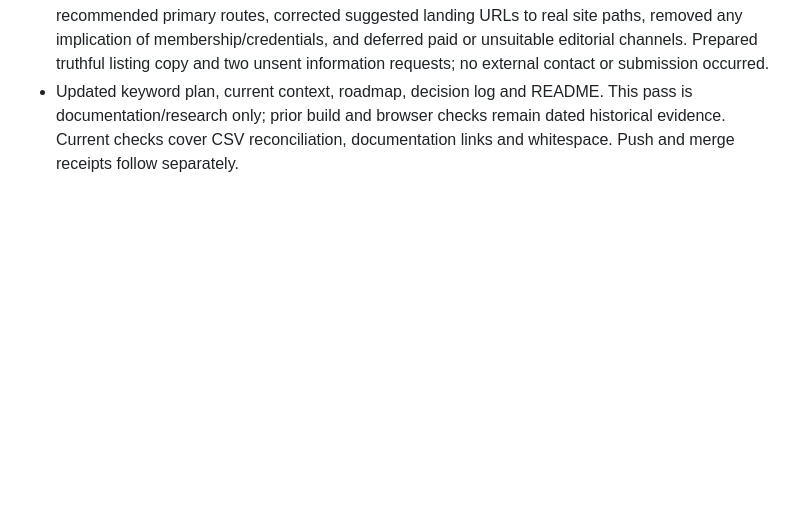
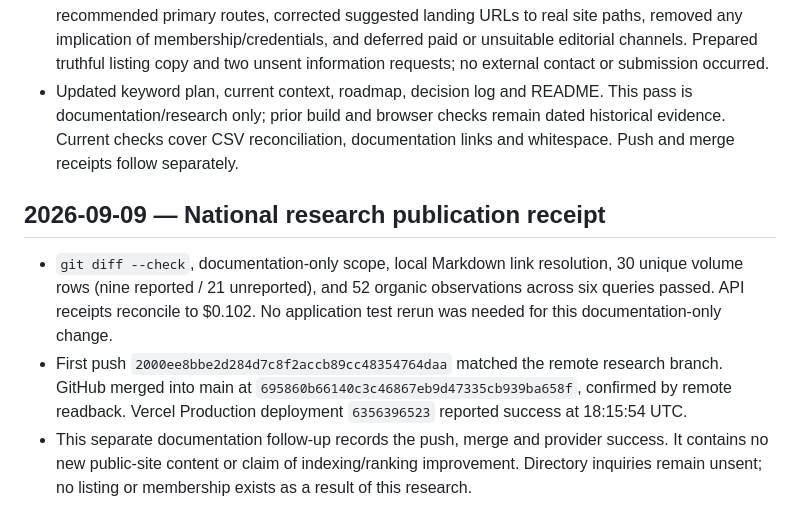
Before and after one commit to fdtorres1/wellridge_site, a Markdown page: docs/WORKLOG.md, the part around the change. Drawn GitHub-style; blank space fills up the shorter version.

Commit message:
docs: record national research publication receipt

```diff
--- a/docs/WORKLOG.md
+++ b/docs/WORKLOG.md
@@ -462,3 +462,9 @@ Append-only record of material repository work. Decisions belong in `DECISION_LO
 - Nine volume estimates were numerical and 21 unreported. Saved sanitized 30-row demand CSV and 52-row organic observation CSV; retained raw responses outside Git. Broad review/editing searches showed funder/scientific intent mismatch. Reprioritized existing national hub, pricing and LOI example without claiming easy rankings or changing public source.
 - Read-only native Luna worker researched directory/contribution opportunities. Root checked recommended primary routes, corrected suggested landing URLs to real site paths, removed any implication of membership/credentials, and deferred paid or unsuitable editorial channels. Prepared truthful listing copy and two unsent information requests; no external contact or submission occurred.
 - Updated keyword plan, current context, roadmap, decision log and README. This pass is documentation/research only; prior build and browser checks remain dated historical evidence. Current checks cover CSV reconciliation, documentation links and whitespace. Push and merge receipts follow separately.
+
+## 2026-09-09 — National research publication receipt
+
+- `git diff --check`, documentation-only scope, local Markdown link resolution, 30 unique volume rows (nine reported / 21 unreported), and 52 organic observations across six queries passed. API receipts reconcile to $0.102. No application test rerun was needed for this documentation-only change.
+- First push `2000ee8bbe2d284d7c8f2accb89cc48354764daa` matched the remote research branch. GitHub merged into main at `695860b66140c3c46867eb9d47335cb939ba658f`, confirmed by remote readback. Vercel Production deployment `6356396523` reported success at 18:15:54 UTC.
+- This separate documentation follow-up records the push, merge and provider success. It contains no new public-site content or claim of indexing/ranking improvement. Directory inquiries remain unsent; no listing or membership exists as a result of this research.
```
Also changed, not shown: docs/ACTIVE_CONTEXT.md (+1 -0 lines).
